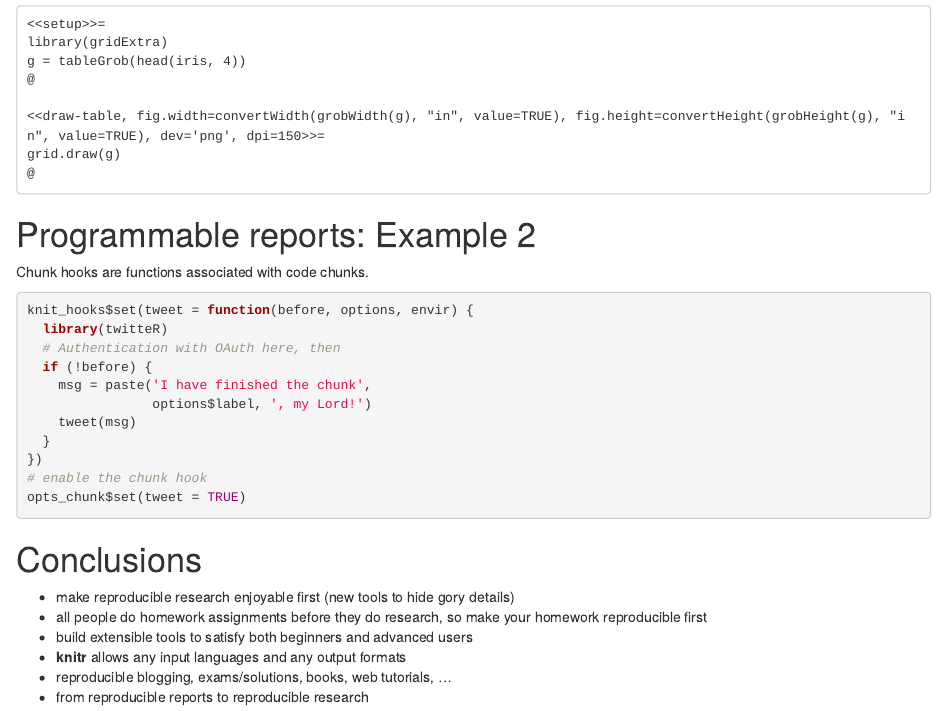
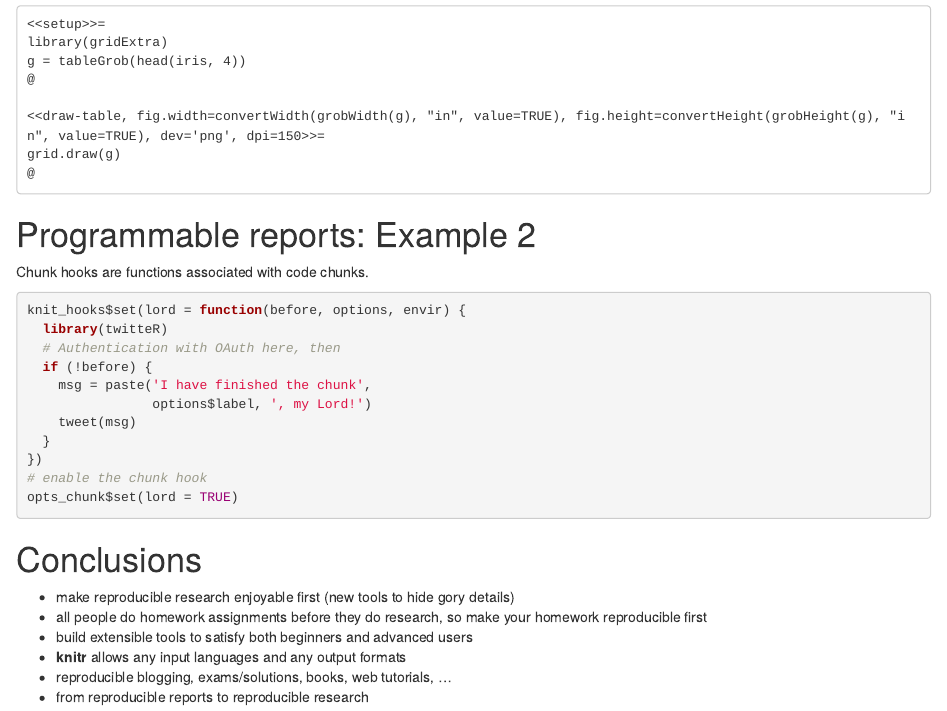
Before and after one commit to yihui/knitr-talks, an R Markdown document (knitr-RStudio-2012.Rmd): the page in a window 1100 px wide, from 5070 px down. Rendered offline with R 4.5, knitr and Pandoc, with nearby package versions.

Commit message:
change the hook name from tweet to lord because tweet() is already a function

````diff
--- a/knitr-RStudio-2012.Rmd
+++ b/knitr-RStudio-2012.Rmd
@@ -276,7 +276,7 @@ Contributions needed!
 Chunk hooks are functions associated with code chunks.
 
 ```{r tweet-hook, eval=FALSE, tidy=FALSE}
-knit_hooks$set(tweet = function(before, options, envir) {
+knit_hooks$set(lord = function(before, options, envir) {
   library(twitteR)
   # Authentication with OAuth here, then
   if (!before) {
@@ -286,7 +286,7 @@ knit_hooks$set(tweet = function(before, options, envir) {
   }
 })
 # enable the chunk hook
-opts_chunk$set(tweet = TRUE)
+opts_chunk$set(lord = TRUE)
 ```
 
 # Conclusions
````
